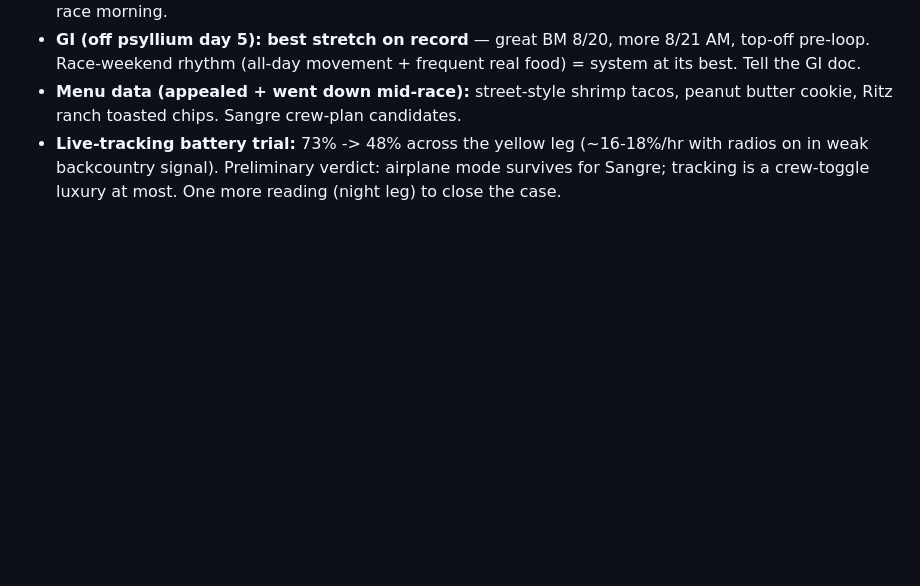
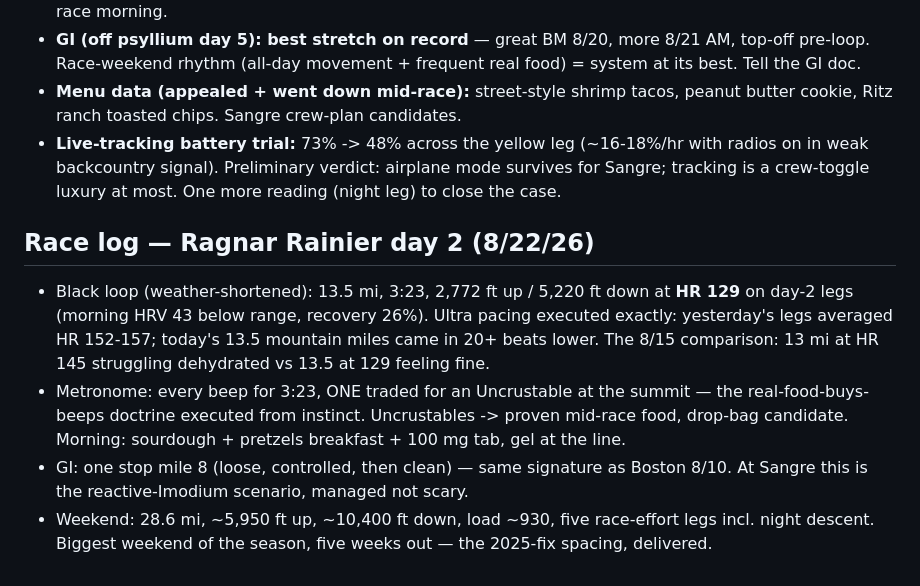
Before and after one commit to jpdupree/sangre-de-cristo-100, a Markdown page: fueling-notes.md, the part around the change. Rendered like a GitHub page; blank space fills up the shorter version.

Commit message:
Ragnar day 2 race log: HR 129 ultra pacing, metronome clean, weekend totals
Co-Authored-By: Claude Fable 5 <noreply@anthropic.com>
Claude-Session: https://claude.ai/code/session_01HneQqiazDvVGpLjVJMD8vR

```diff
--- a/fueling-notes.md
+++ b/fueling-notes.md
@@ -139,3 +139,16 @@ Running log of what's tested and decided. Targets come from the training plan
 - **Live-tracking battery trial:** 73% -> 48% across the yellow leg (~16-18%/hr with radios
   on in weak backcountry signal). Preliminary verdict: airplane mode survives for Sangre;
   tracking is a crew-toggle luxury at most. One more reading (night leg) to close the case.
+
+## Race log — Ragnar Rainier day 2 (8/22/26)
+- Black loop (weather-shortened): 13.5 mi, 3:23, 2,772 ft up / 5,220 ft down at **HR 129** on
+  day-2 legs (morning HRV 43 below range, recovery 26%). Ultra pacing executed exactly:
+  yesterday's legs averaged HR 152-157; today's 13.5 mountain miles came in 20+ beats lower.
+  The 8/15 comparison: 13 mi at HR 145 struggling dehydrated vs 13.5 at 129 feeling fine.
+- Metronome: every beep for 3:23, ONE traded for an Uncrustable at the summit — the
+  real-food-buys-beeps doctrine executed from instinct. Uncrustables -> proven mid-race food,
+  drop-bag candidate. Morning: sourdough + pretzels breakfast + 100 mg tab, gel at the line.
+- GI: one stop mile 8 (loose, controlled, then clean) — same signature as Boston 8/10.
+  At Sangre this is the reactive-Imodium scenario, managed not scary.
+- Weekend: 28.6 mi, ~5,950 ft up, ~10,400 ft down, load ~930, five race-effort legs incl.
+  night descent. Biggest weekend of the season, five weeks out — the 2025-fix spacing, delivered.
```
